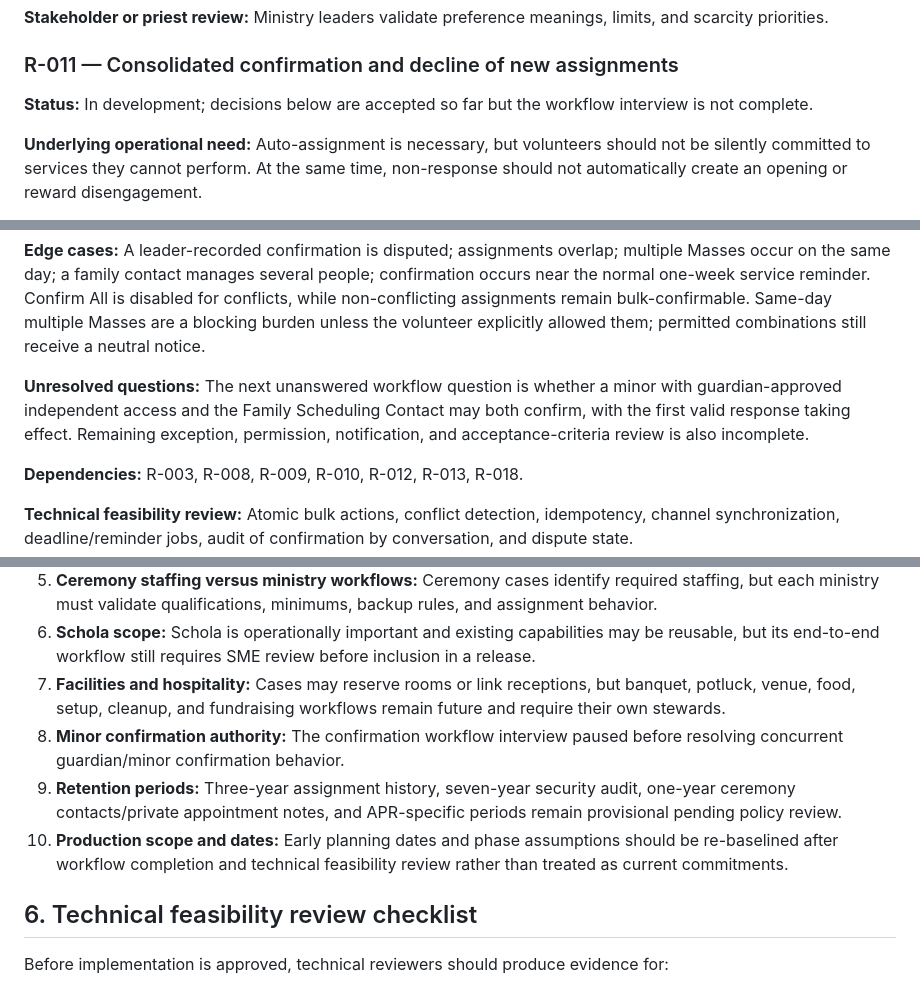
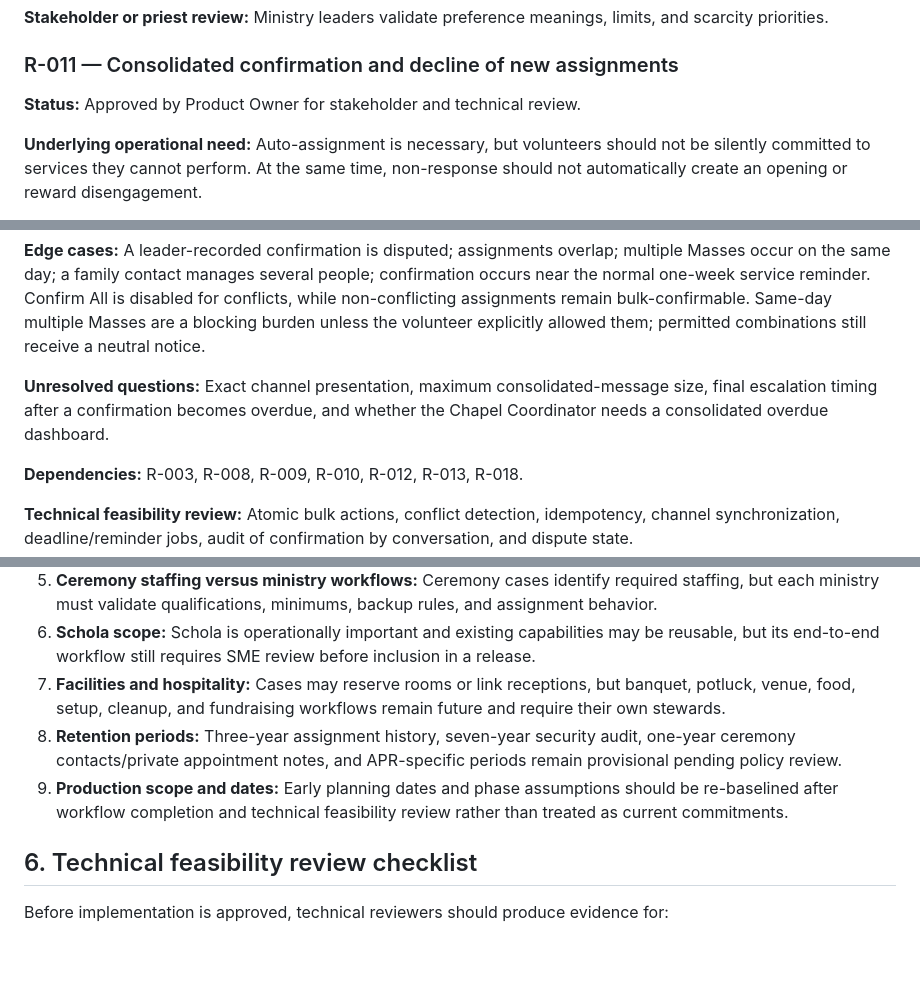
Before and after one commit to mylatinmass/ministry-app, a Markdown page: docs/requirements-rationale-and-design-considerations.md, 3 parts joined by grey strips. GitHub-like rendering; blank space fills up the shorter version.

Commit message:
Define assignment confirmation and decline workflow

```diff
--- a/docs/requirements-rationale-and-design-considerations.md
+++ b/docs/requirements-rationale-and-design-considerations.md
@@ -339,7 +339,7 @@ Update this document whenever a significant requirement, assumption, rationale,
 
 ### R-011 — Consolidated confirmation and decline of new assignments
 
-**Status:** In development; decisions below are accepted so far but the workflow interview is not complete.
+**Status:** Approved by Product Owner for stakeholder and technical review.
 
 **Underlying operational need:** Auto-assignment is necessary, but volunteers should not be silently committed to services they cannot perform. At the same time, non-response should not automatically create an opening or reward disengagement.
 
@@ -355,7 +355,7 @@ Update this document whenever a significant requirement, assumption, rationale,
 
 **Edge cases:** A leader-recorded confirmation is disputed; assignments overlap; multiple Masses occur on the same day; a family contact manages several people; confirmation occurs near the normal one-week service reminder. Confirm All is disabled for conflicts, while non-conflicting assignments remain bulk-confirmable. Same-day multiple Masses are a blocking burden unless the volunteer explicitly allowed them; permitted combinations still receive a neutral notice.
 
-**Unresolved questions:** The next unanswered workflow question is whether a minor with guardian-approved independent access and the Family Scheduling Contact may both confirm, with the first valid response taking effect. Remaining exception, permission, notification, and acceptance-criteria review is also incomplete.
+**Unresolved questions:** Exact channel presentation, maximum consolidated-message size, final escalation timing after a confirmation becomes overdue, and whether the Chapel Coordinator needs a consolidated overdue dashboard.
 
 **Dependencies:** R-003, R-008, R-009, R-010, R-012, R-013, R-018.
 
@@ -796,9 +796,8 @@ The following are not necessarily product defects; they are areas where current
 5. **Ceremony staffing versus ministry workflows:** Ceremony cases identify required staffing, but each ministry must validate qualifications, minimums, backup rules, and assignment behavior.
 6. **Schola scope:** Schola is operationally important and existing capabilities may be reusable, but its end-to-end workflow still requires SME review before inclusion in a release.
 7. **Facilities and hospitality:** Cases may reserve rooms or link receptions, but banquet, potluck, venue, food, setup, cleanup, and fundraising workflows remain future and require their own stewards.
-8. **Minor confirmation authority:** The confirmation workflow interview paused before resolving concurrent guardian/minor confirmation behavior.
-9. **Retention periods:** Three-year assignment history, seven-year security audit, one-year ceremony contacts/private appointment notes, and APR-specific periods remain provisional pending policy review.
-10. **Production scope and dates:** Early planning dates and phase assumptions should be re-baselined after workflow completion and technical feasibility review rather than treated as current commitments.
+8. **Retention periods:** Three-year assignment history, seven-year security audit, one-year ceremony contacts/private appointment notes, and APR-specific periods remain provisional pending policy review.
+9. **Production scope and dates:** Early planning dates and phase assumptions should be re-baselined after workflow completion and technical feasibility review rather than treated as current commitments.
 
 ## 6. Technical feasibility review checklist
 
```
Also changed, not shown: 1 other file.
